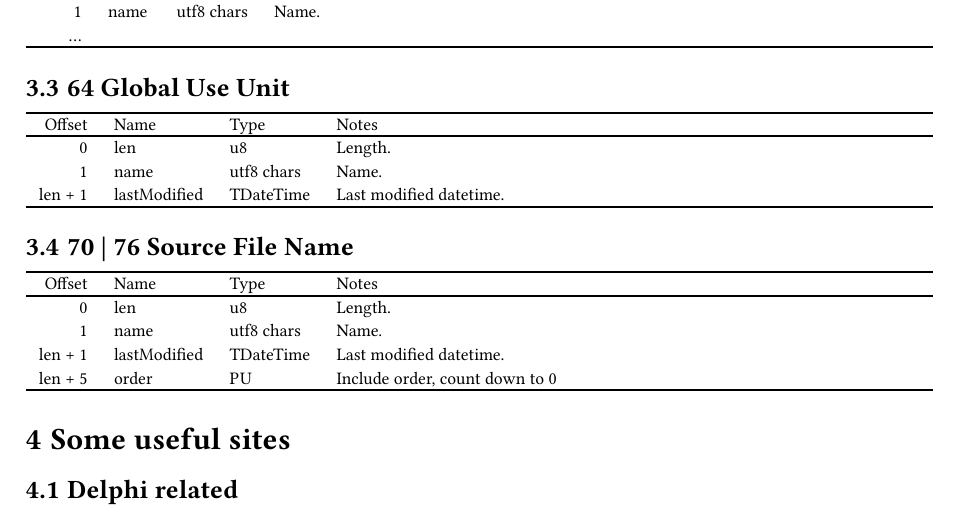
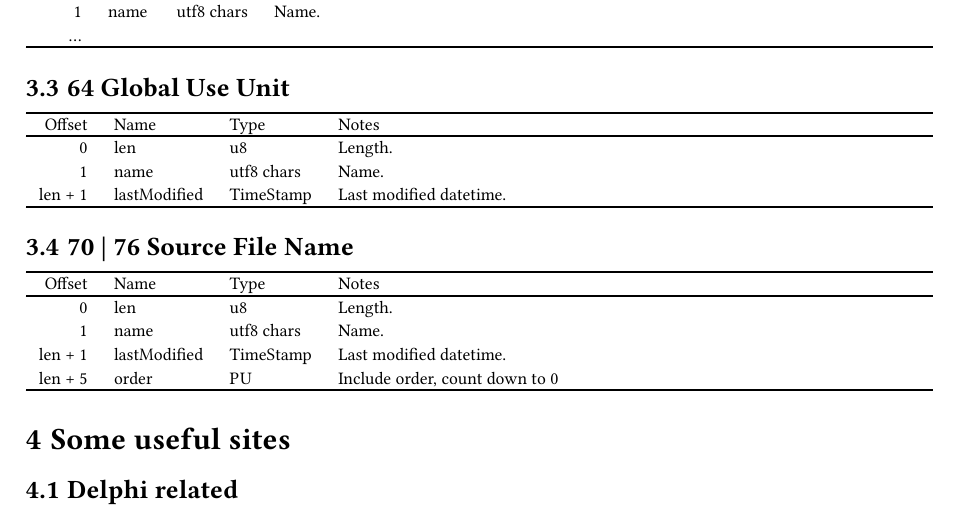
Before and after one commit to soarowl/dcu2pas-v, a Typst document (docs/format.typ): part of page 4 of 6, cut so that both start at the same text. The pictures show the PDF file docs/format.pdf that the author committed with the source.

Commit message:
TimeStamp added.

````diff
--- a/docs/format.typ
+++ b/docs/format.typ
@@ -138,7 +138,7 @@ Offset|Name|Type|Notes
 _
 0 | len | u8 | Length.
 1 | name | utf8 chars | Name.
-len + 1 | lastModified | TDateTime | Last modified datetime.
+len + 1 | lastModified | TimeStamp | Last modified datetime.
 _
 ```
 
@@ -152,7 +152,7 @@ Offset|Name|Type|Notes
 _
 0 | len | u8 | Length.
 1 | name | utf8 chars | Name.
-len + 1 | lastModified | TDateTime | Last modified datetime.
+len + 1 | lastModified | TimeStamp | Last modified datetime.
 len + 5 | order | PU | Include order, count down to 0
 _
 ```
````
Also changed, not shown: docs/format.pdf, 3 other files.
